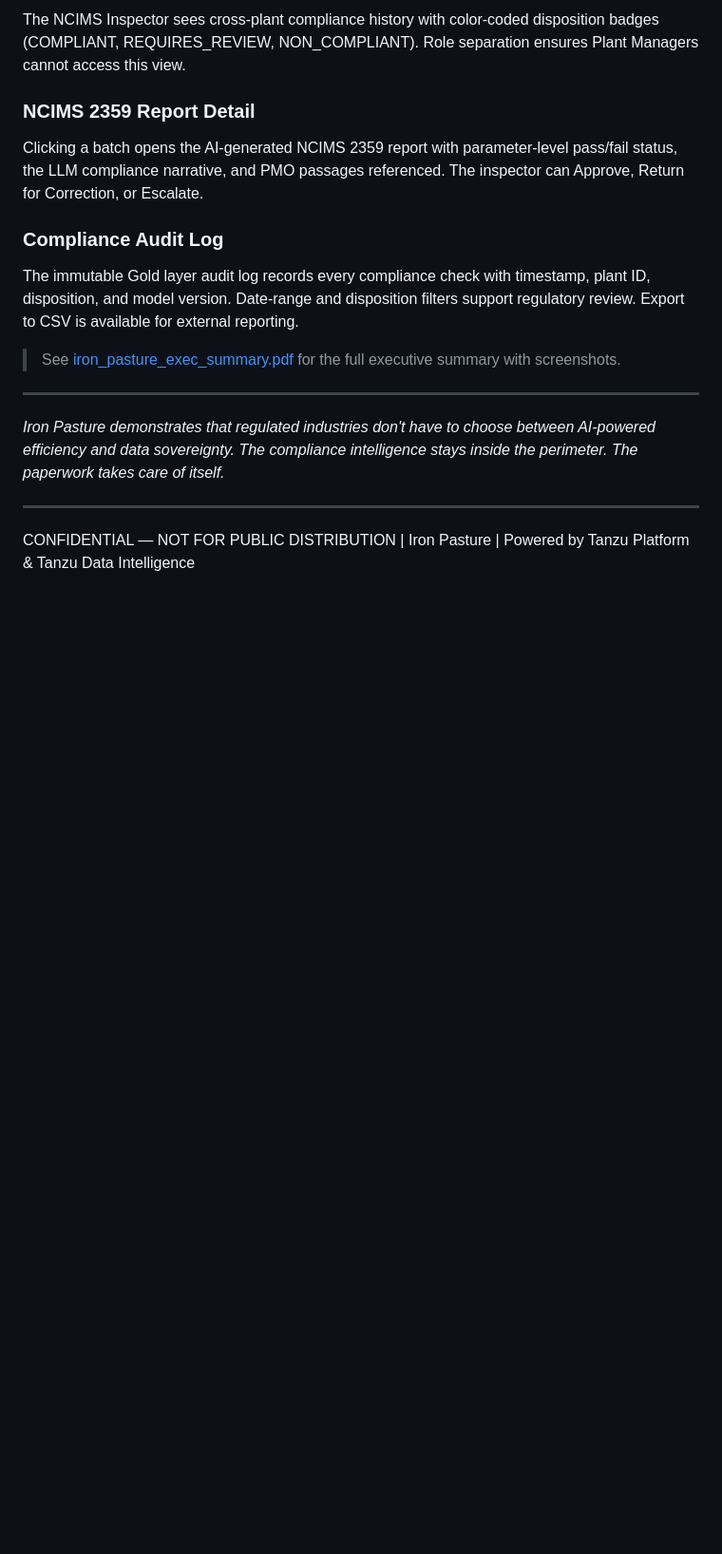
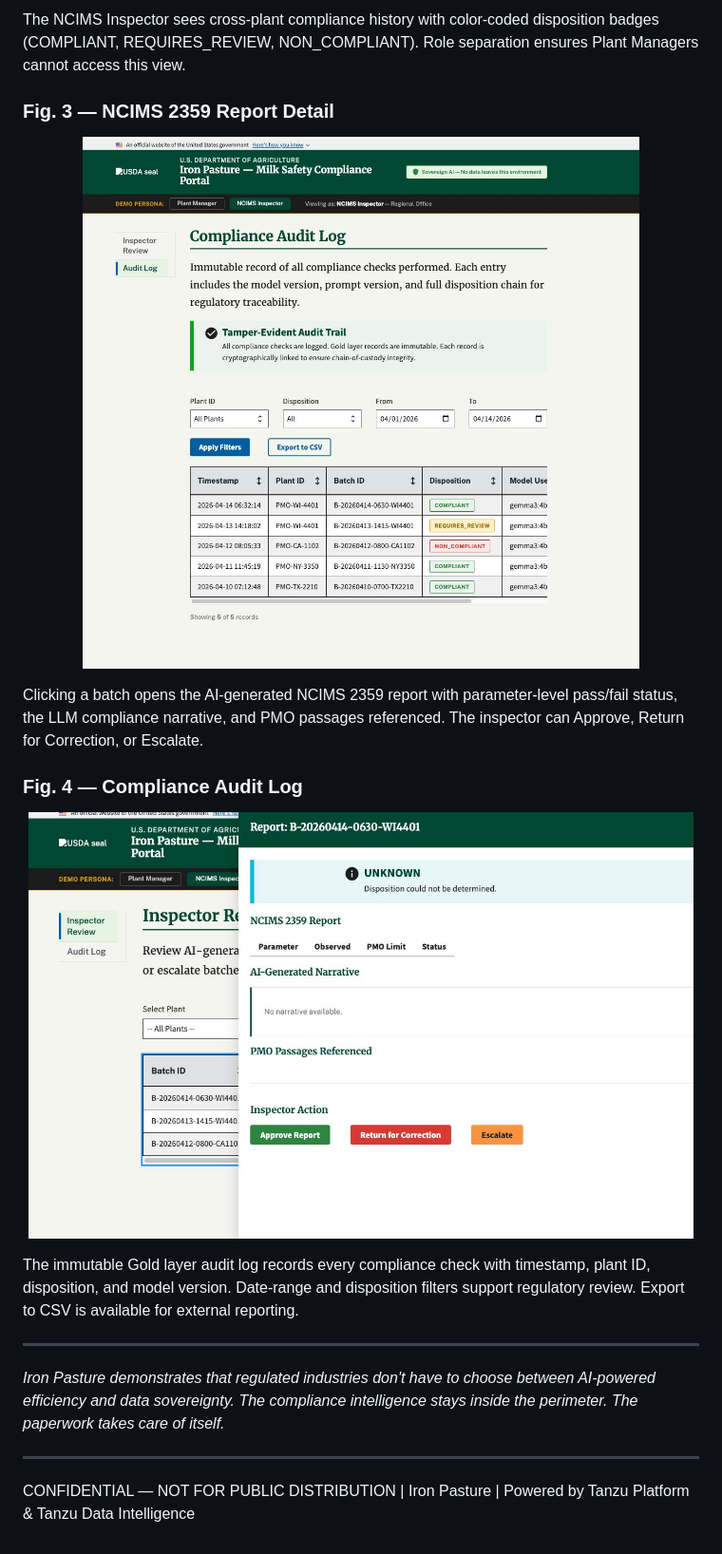
Before and after one commit to jglow/ironpasture, a Markdown page: README.md, the part around one of its changes. Shown at 95% size. GitHub-like rendering; pictures changed too: docs/screenshots/compliance_audit_log.jpeg (added), docs/screenshots/ncims_2359_report.jpeg (added); blank space fills up the shorter version.

```diff
--- a/README.md
+++ b/README.md
@@ -58,15 +66,21 @@ The Plant Manager submits batch sensor readings via the USWDS-compliant form. Th
 
 The NCIMS Inspector sees cross-plant compliance history with color-coded disposition badges (COMPLIANT, REQUIRES_REVIEW, NON_COMPLIANT). Role separation ensures Plant Managers cannot access this view.
 
-### NCIMS 2359 Report Detail
+### Fig. 3 — NCIMS 2359 Report Detail
+
+<p align="center">
+  <img src="docs/screenshots/ncims_2359_report.jpeg" alt="NCIMS 2359 Report Detail" width="700"/>
+</p>
 
 Clicking a batch opens the AI-generated NCIMS 2359 report with parameter-level pass/fail status, the LLM compliance narrative, and PMO passages referenced. The inspector can Approve, Return for Correction, or Escalate.
 
-### Compliance Audit Log
+### Fig. 4 — Compliance Audit Log
+
+<p align="center">
+  <img src="docs/screenshots/compliance_audit_log.jpeg" alt="Compliance Audit Log" width="700"/>
+</p>
 
 The immutable Gold layer audit log records every compliance check with timestamp, plant ID, disposition, and model version. Date-range and disposition filters support regulatory review. Export to CSV is available for external reporting.
-
-> See [iron_pasture_exec_summary.pdf](iron_pasture_exec_summary.pdf) for the full executive summary with screenshots.
 
 ---
 
```
Also changed, not shown: other parts of README.md (+10 -2 lines), docs/screenshots/inspector_review_panel.jpeg (added), docs/screenshots/plant_manager_dashboard.jpeg (added).
